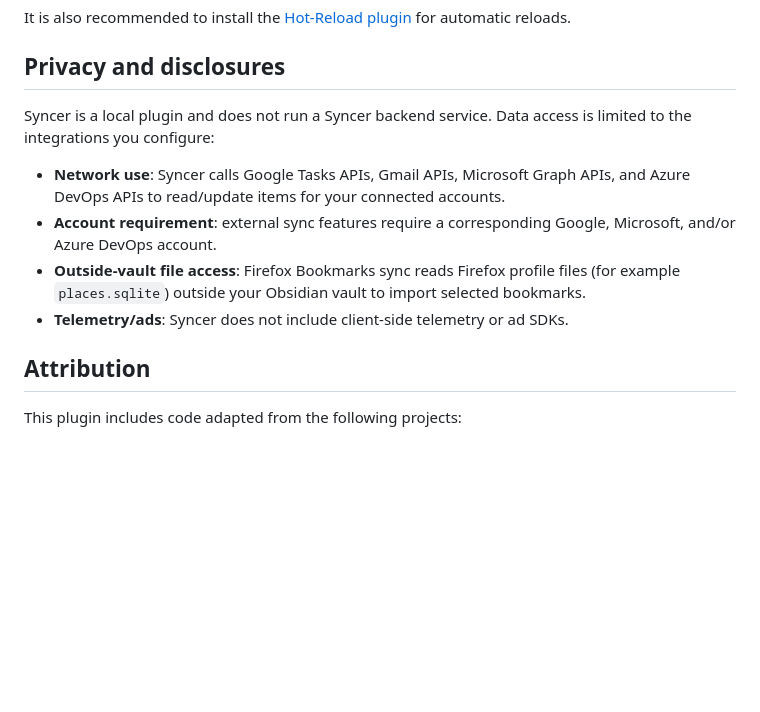
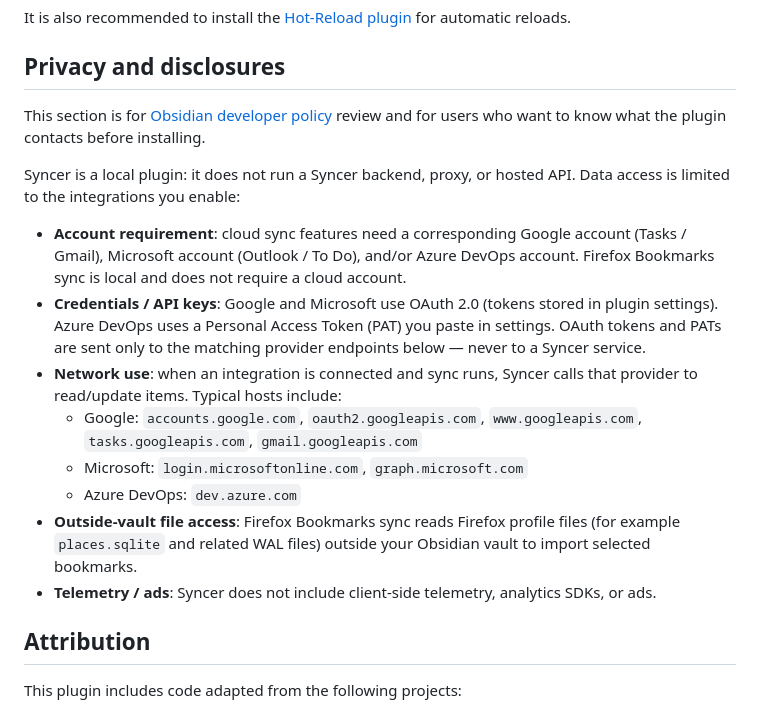
Before and after one commit to desimpson/syncer, a Markdown page: README.md, the part around the change. Drawn GitHub-style; blank space fills up the shorter version.

Commit message:
Clarify Obsidian policy disclosures in the README.
Spell out accounts, credential destinations, and provider hosts so community review can see network and credential use at a glance.

Co-authored-by: Cursor <cursoragent@cursor.com>

```diff
--- a/README.md
+++ b/README.md
@@ -158,12 +158,18 @@ It is also recommended to install the [Hot-Reload plugin](https://github.com/pje
 
 ## Privacy and disclosures
 
-Syncer is a local plugin and does not run a Syncer backend service. Data access is limited to the integrations you configure:
+This section is for [Obsidian developer policy](https://docs.obsidian.md/Community+directory/Developer+policies) review and for users who want to know what the plugin contacts before installing.
 
-- **Network use**: Syncer calls Google Tasks APIs, Gmail APIs, Microsoft Graph APIs, and Azure DevOps APIs to read/update items for your connected accounts.
-- **Account requirement**: external sync features require a corresponding Google, Microsoft, and/or Azure DevOps account.
-- **Outside-vault file access**: Firefox Bookmarks sync reads Firefox profile files (for example `places.sqlite`) outside your Obsidian vault to import selected bookmarks.
-- **Telemetry/ads**: Syncer does not include client-side telemetry or ad SDKs.
+Syncer is a local plugin: it does not run a Syncer backend, proxy, or hosted API. Data access is limited to the integrations you enable:
+
+- **Account requirement**: cloud sync features need a corresponding Google account (Tasks / Gmail), Microsoft account (Outlook / To Do), and/or Azure DevOps account. Firefox Bookmarks sync is local and does not require a cloud account.
+- **Credentials / API keys**: Google and Microsoft use OAuth 2.0 (tokens stored in plugin settings). Azure DevOps uses a Personal Access Token (PAT) you paste in settings. OAuth tokens and PATs are sent only to the matching provider endpoints below — never to a Syncer service.
+- **Network use**: when an integration is connected and sync runs, Syncer calls that provider to read/update items. Typical hosts include:
+  - Google: `accounts.google.com`, `oauth2.googleapis.com`, `www.googleapis.com`, `tasks.googleapis.com`, `gmail.googleapis.com`
+  - Microsoft: `login.microsoftonline.com`, `graph.microsoft.com`
+  - Azure DevOps: `dev.azure.com`
+- **Outside-vault file access**: Firefox Bookmarks sync reads Firefox profile files (for example `places.sqlite` and related WAL files) outside your Obsidian vault to import selected bookmarks.
+- **Telemetry / ads**: Syncer does not include client-side telemetry, analytics SDKs, or ads.
 
 ## Attribution
 
```
